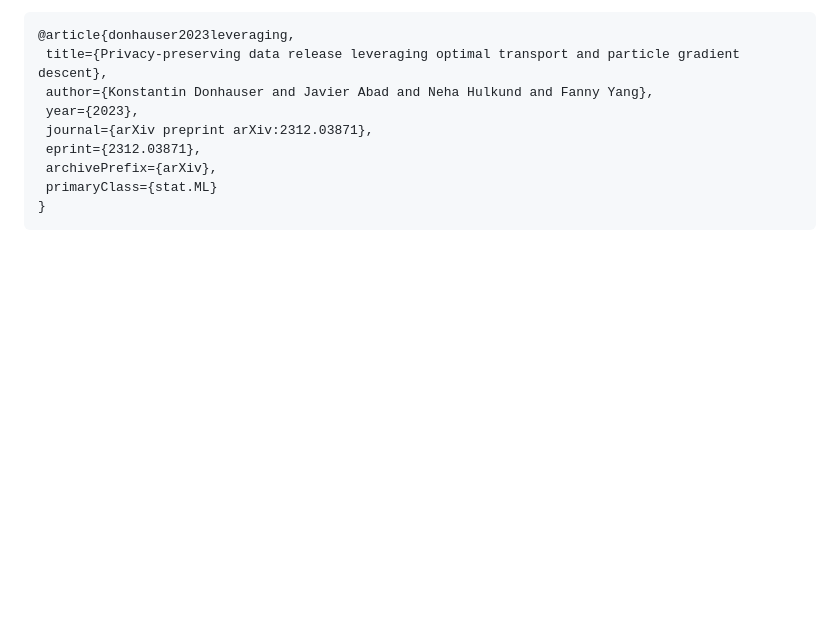
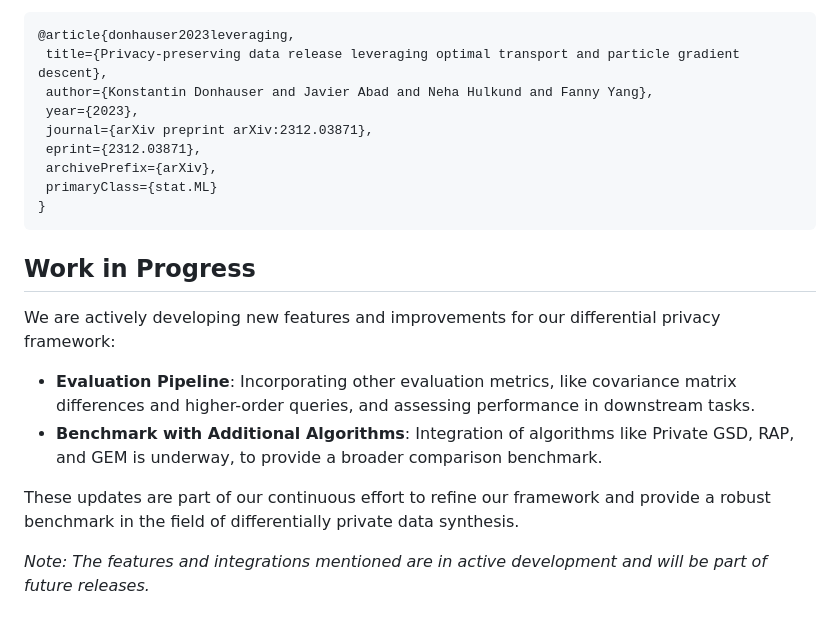
Before and after one commit to jaabmar/private-pgd, a Markdown page: README.md, the part around the change. Drawn GitHub-style; blank space fills up the shorter version.

Commit message:
WIP in README

````diff
--- a/README.md
+++ b/README.md
@@ -179,3 +179,14 @@ If you find this code useful, please consider citing our paper:
   primaryClass={stat.ML}
 }
 ```
+
+## Work in Progress
+
+We are actively developing new features and improvements for our differential privacy framework:
+
+- **Evaluation Pipeline**: Incorporating other evaluation metrics, like covariance matrix differences and higher-order queries, and assessing performance in downstream tasks.
+- **Benchmark with Additional Algorithms**: Integration of algorithms like Private GSD, RAP, and GEM is underway, to provide a broader comparison benchmark.
+
+These updates are part of our continuous effort to refine our framework and provide a robust benchmark in the field of differentially private data synthesis.
+
+*Note: The features and integrations mentioned are in active development and will be part of future releases.*
````
